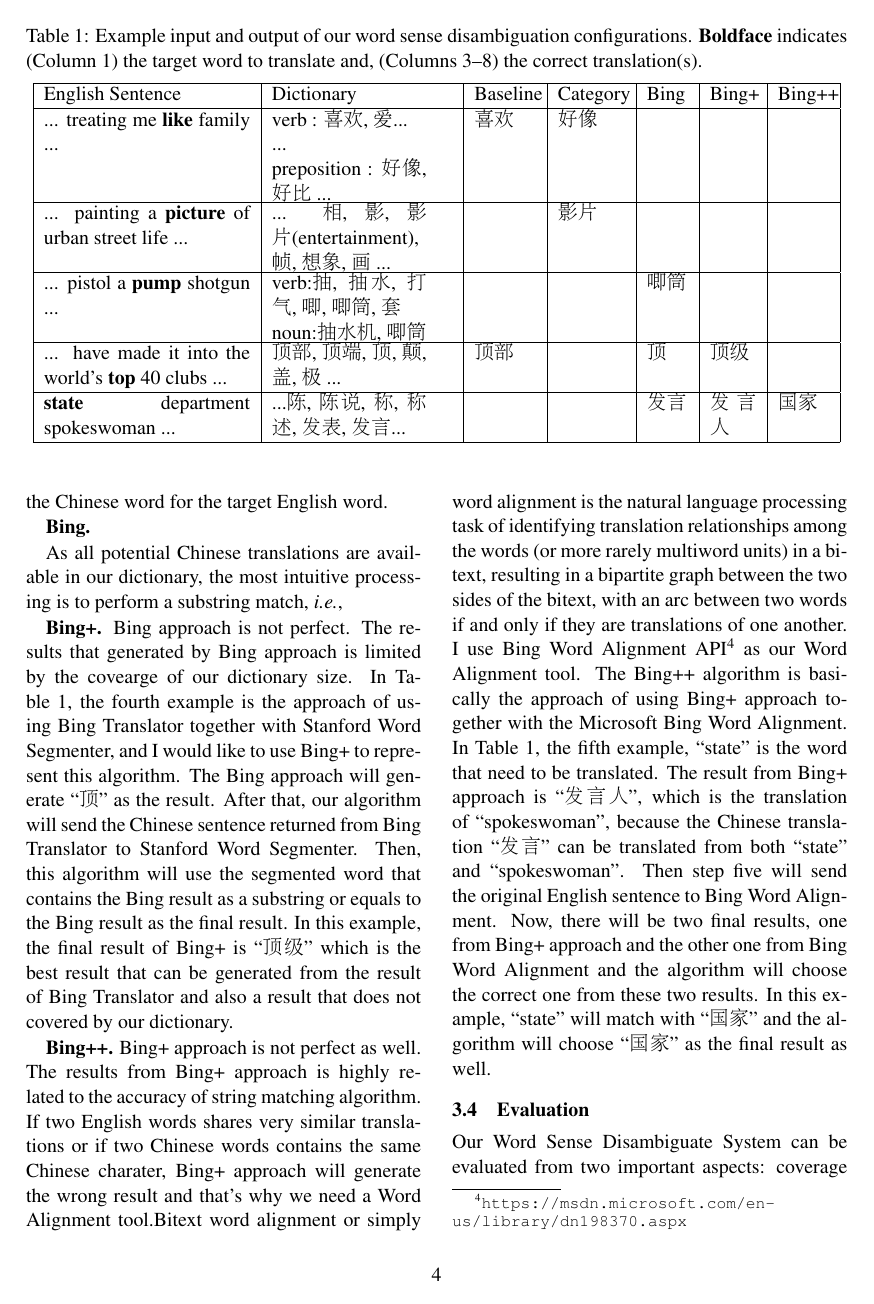
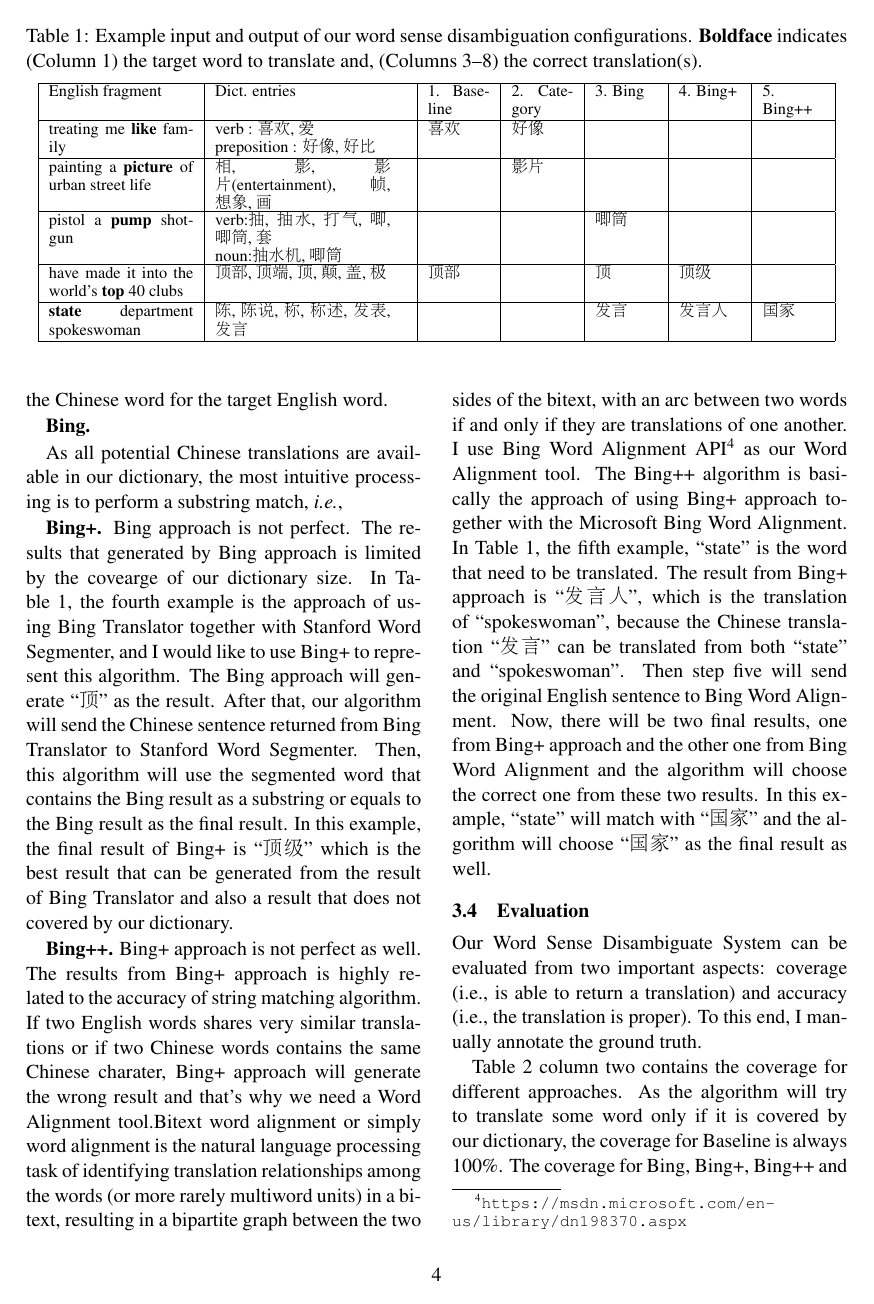
Before and after one commit to WING-NUS/WordNews, a LaTeX paper (acl2015.tex, which reads 4_WSD_Algorithm.tex): page 4 of 9. Compiled offline with pdfLaTeX.

Commit message:
Fixing Table 1

```diff
--- a/4_WSD_Algorithm.tex
+++ b/4_WSD_Algorithm.tex
@@ -13,22 +13,23 @@ In WSD, context information is the key to disambiguate word sense. We, therefore
 \begin{table*}[t]
   \caption{Example input and output of our word sense disambiguation configurations. {\bf Boldface} indicates (Column 1) the target word to translate and, (Columns 3--8) the correct translation(s).}
   \label{table:wsd_1}
+  \small
   \begin{center}
-  \begin{tabular}{| p{4cm} | p{3.5cm} | p{1.2cm} | p{1.3cm}| p{0.8cm} | p{0.9cm} | p{1cm} |}
+  \begin{tabular}{| p{2.8cm} | p{3.7cm} | p{1.2cm} | p{1.2cm}| p{1.2cm} | p{1.2cm} | p{1.2cm} |}
     \hline
-    English Sentence & Dictionary & Baseline & Category & Bing & Bing+ & Bing++ \\
+    English fragment & Dict. entries & 1. Baseline & 2. Category & 3. Bing & 4. Bing+ & 5. Bing++ \\
     \hline
-    ... treating me {\bf like} family ... & \parbox[t]{3cm}{verb : 喜欢, 爱...\\ ... \\preposition : 好像, 好比 ...} & 喜欢 & 好像 & & & \\
+     treating me {\bf like} family  & \parbox[t]{3.4cm}{verb : 喜欢, 爱\\preposition : 好像, 好比 } & 喜欢 & 好像 & & & \\
     \hline
-    ... painting a {\bf picture} of urban street life ... & \parbox[t]{3cm}{... 相, 影, 影片(entertainment), 帧, 想象, 画 ...} & & 影片 & & & \\
+     painting a {\bf picture} of urban street life  & \parbox[t]{3.4cm}{ 相, 影, 影片(entertainment), 帧, 想象, 画 } & & 影片 & & & \\
     \hline
-    ... pistol a {\bf pump} shotgun ... & \parbox[t]{3cm}{verb:抽, 抽水, 打气, 唧, 唧筒, 套\\ noun:抽水机, 唧筒} & & & 唧筒 & & \\
+     pistol a {\bf pump} shotgun  & \parbox[t]{3.4cm}{verb:抽, 抽水, 打气, 唧, 唧筒, 套\\ noun:抽水机, 唧筒} & & & 唧筒 & & \\
     \hline
-    ... have made it into the world's {\bf top} 40 clubs ... & \parbox[t]{3cm}{顶部, 顶端, 顶, 颠, 盖, 极 ...} & 顶部 &  & 顶 & 顶级 & \\
+     have made it into the world's {\bf top} 40 clubs  & \parbox[t]{3.4cm}{顶部, 顶端, 顶, 颠, 盖, 极 } & 顶部 &  & 顶 & 顶级 & \\
     \hline
-    {\bf state} department spokeswoman ... & \parbox[t]{3cm}{...陈, 陈说, 称, 称述, 发表, 发言...} & & & 发言 & 发言人 & 国家 \\
+    {\bf state} department spokeswoman  & \parbox[t]{3.4cm}{陈, 陈说, 称, 称述, 发表, 发言} & & & 发言 & 发言人 & 国家 \\
     \hline
-    %...  ... &  & \parbox[t]{3cm}{...  ...} & & & & & \\
+    %   &  & \parbox[t]{3cm}{  } & & & & & \\
     %\hline
   \end{tabular}
   \end{center}
```
Also changed, not shown: acl2015.pdf.
